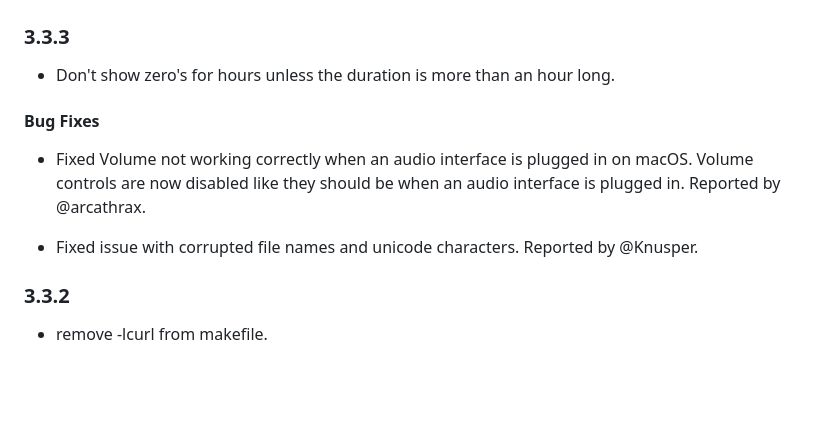
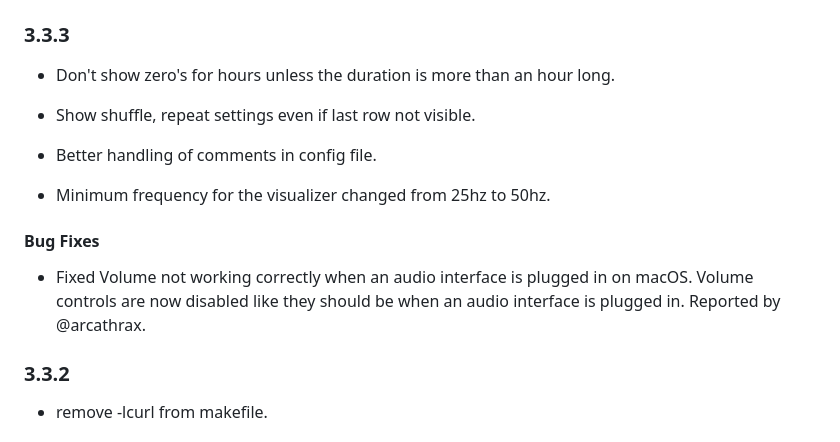
Before and after one commit to ravachol/kew, a Markdown page: CHANGELOG.md, the part around the change. Rendered like a GitHub page; blank space fills up the shorter version.

Commit message:
changelog

```diff
--- a/CHANGELOG.md
+++ b/CHANGELOG.md
@@ -4,11 +4,16 @@
 
 - Don't show zero's for hours unless the duration is more than an hour long.
 
+- Show shuffle, repeat settings even if last row not visible.
+
+- Better handling of comments in config file.
+
+- Minimum frequency for the visualizer changed from 25hz to 50hz.
+
 #### Bug Fixes
 
 - Fixed Volume not working correctly when an audio interface is plugged in on macOS. Volume controls are now disabled like they should be when an audio interface is plugged in. Reported by @arcathrax.
 
-- Fixed issue with corrupted file names and unicode characters. Reported by @Knusper.
 
 ### 3.3.2
 
```
